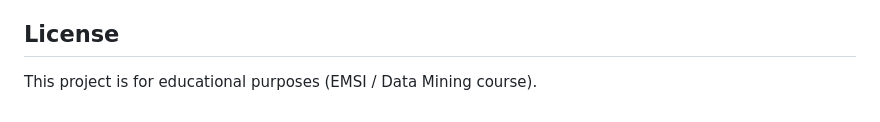
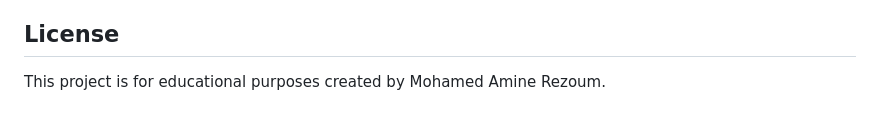
Before and after one commit to freakiname/Flight_price_prediction_ML, a Markdown page: README.md, the part around the change. GitHub-like rendering.

```diff
--- a/README.md
+++ b/README.md
@@ -122,4 +122,4 @@ Open [http://127.0.0.1:5000](http://127.0.0.1:5000) in your browser.
 
 ## License
 
-This project is for educational purposes (EMSI / Data Mining course).
+This project is for educational purposes created by Mohamed Amine Rezoum.
```
